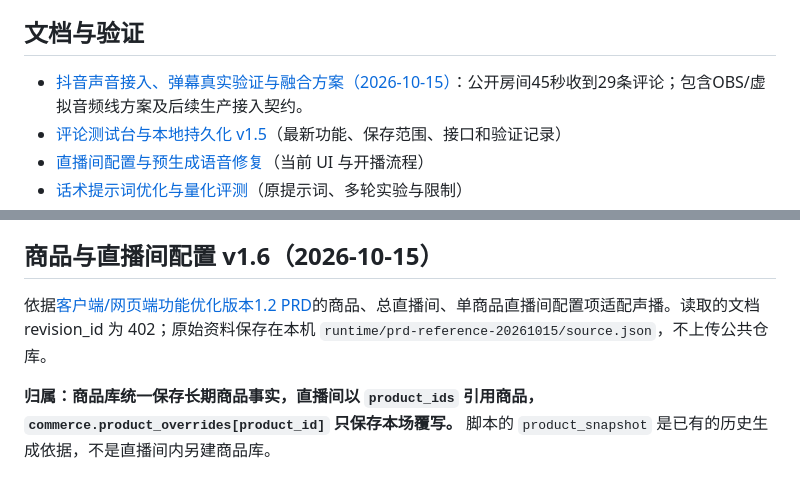
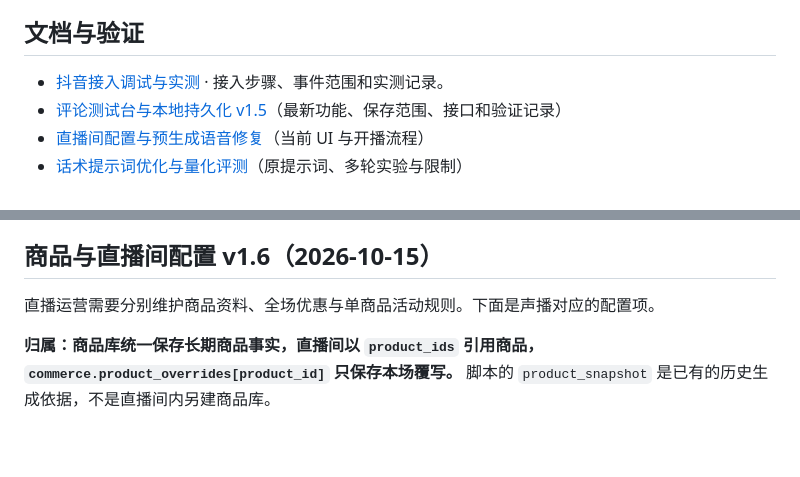
Before and after one commit to zhouhan815/shengbo-agent-harness, a Markdown page: voice/README.md, 2 parts joined by grey strips. Rendered like a GitHub page; blank space fills up the shorter version.

```diff
--- a/voice/README.md
+++ b/voice/README.md
@@ -56,7 +56,7 @@ Set-Location -LiteralPath 'D:\Codex project\ecommerce-voice-agent'
 
 ## 文档与验证
 
-- [抖音声音接入、弹幕真实验证与融合方案（2026-10-15）](github-research-output/douyin-io-20261015/phase6_blueprint/final_report.md)：公开房间45秒收到29条评论；包含OBS/虚拟音频线方案及后续生产接入契约。
+- [抖音接入调试与实测](#抖音接入调试-v182026-10-15) · 接入步骤、事件范围和实测记录。
 - [评论测试台与本地持久化 v1.5](docs/评论测试台与本地持久化_v1.5.md)（最新功能、保存范围、接口和验证记录）
 - [直播间配置与预生成语音修复](docs/直播间配置与预生成语音修复_v1.2.md)（当前 UI 与开播流程）
 - [话术提示词优化与量化评测](docs/话术提示词优化与量化评测报告_v1.3.md)（原提示词、多轮实验与限制）
@@ -75,7 +75,7 @@ Set-Location -LiteralPath 'D:\Codex project\ecommerce-voice-agent'
 
 ## 商品与直播间配置 v1.6（2026-10-15）
 
-依据[客户端/网页端功能优化版本1.2 PRD](https://fancyjing.feishu.cn/wiki/JFpDwKI1qiXnadkvZQscYO0rn2b)的商品、总直播间、单商品直播间配置项适配声播。读取的文档 revision_id 为 402；原始资料保存在本机 `runtime/prd-reference-20261015/source.json`，不上传公共仓库。
+直播运营需要分别维护商品资料、全场优惠与单商品活动规则。下面是声播对应的配置项。
 
 **归属：商品库统一保存长期商品事实，直播间以 `product_ids` 引用商品，`commerce.product_overrides[product_id]` 只保存本场覆写。** 脚本的 `product_snapshot` 是已有的历史生成依据，不是直播间内另建商品库。
 
```
Also changed, not shown: README.md (+8 -2 lines), media/portfolio-workbench.png (added).
